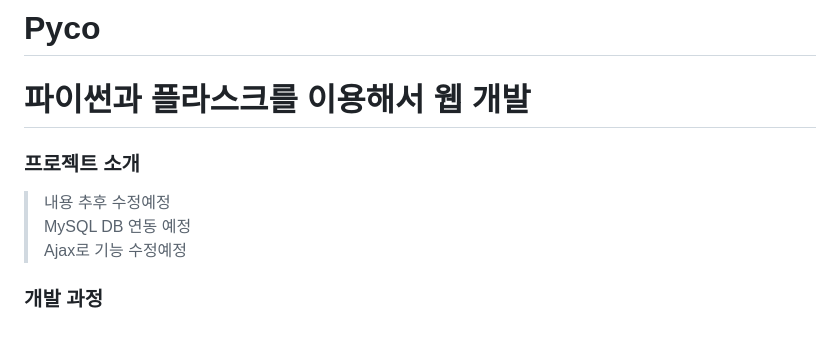
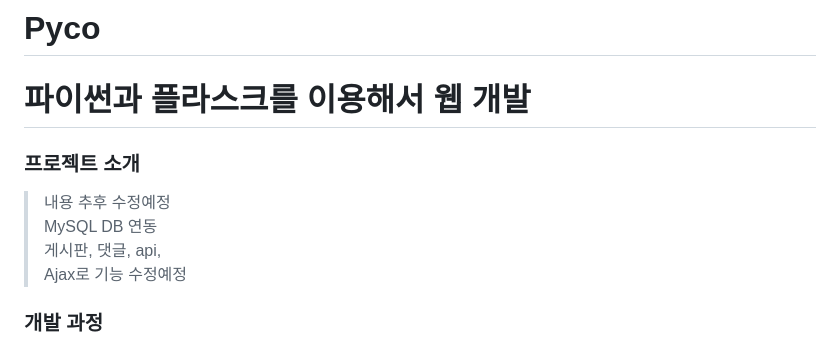
Before and after one commit to Mayhem-XD/PyCo, a Markdown page: README.md, the part around the change. GitHub-like rendering.

```diff
--- a/README.md
+++ b/README.md
@@ -6,7 +6,8 @@
 
 > 내용 </br>
 > 추후 수정예정<br>
-> MySQL DB 연동 예정<br>
+> MySQL DB 연동<br>
+> 게시판, 댓글, api, <br>
 > Ajax로 기능 수정예정
 >
 <h3>개발 과정</h3>
```
